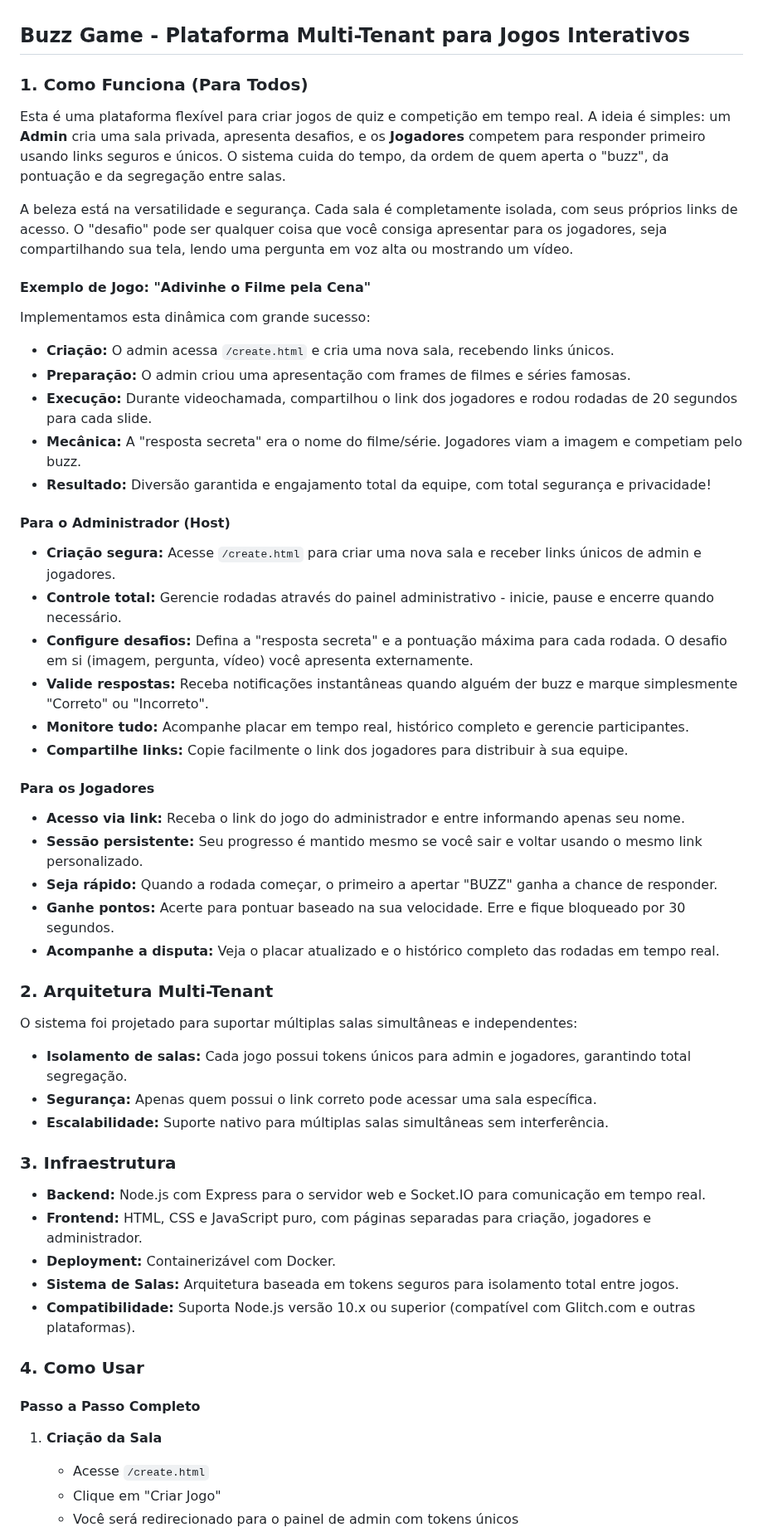
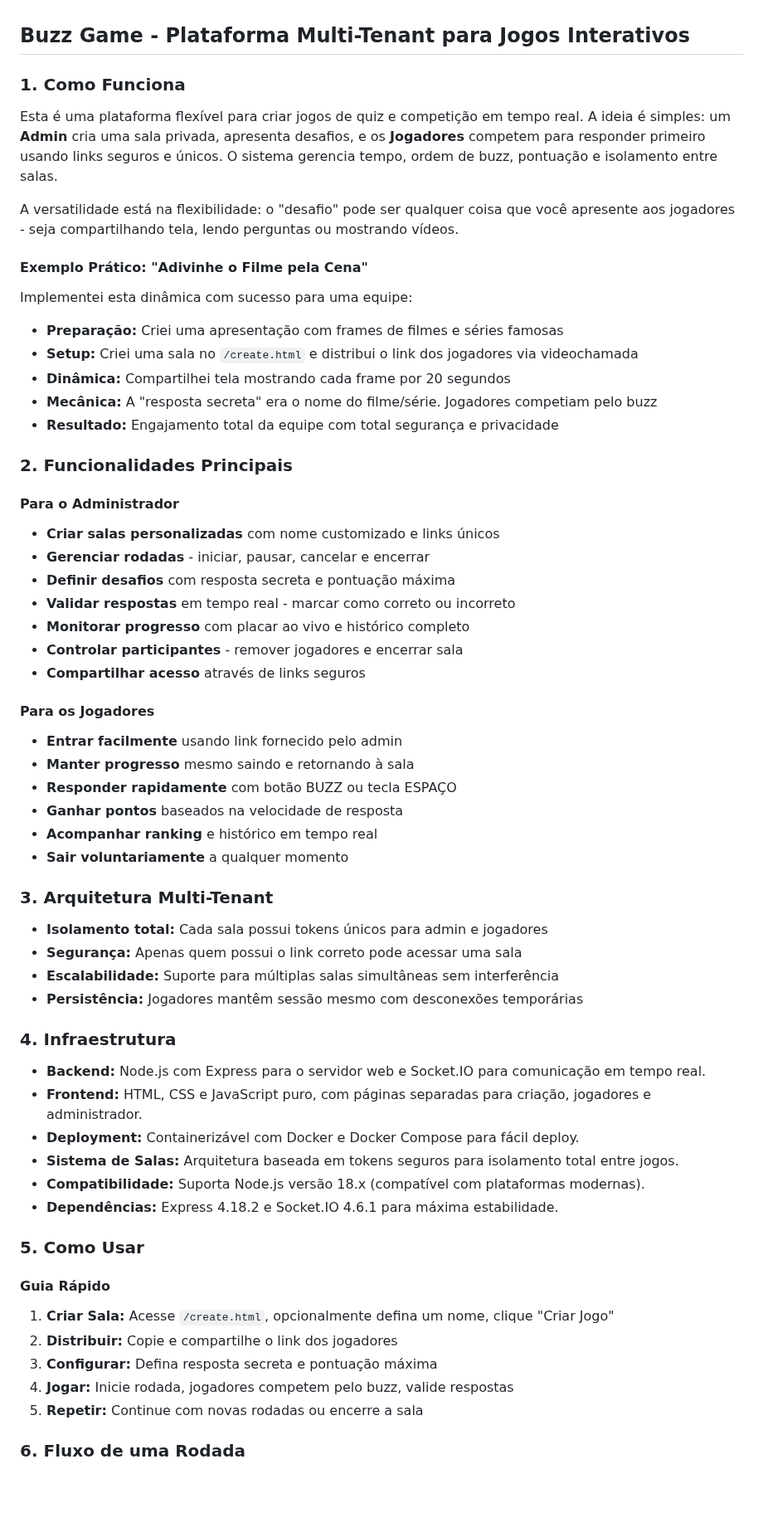
Before and after one commit to alexandremendoncaalvaro/buzz-game, a Markdown page: README.md, the part around one of its changes. Shown at 83% size. GitHub-like rendering; blank space fills up the shorter version.

Commit message:
docs: Revise README for clarity and structure, update game flow and functionality sections

```diff
--- a/README.md
+++ b/README.md
@@ -1,61 +1,67 @@
 ## Buzz Game - Plataforma Multi-Tenant para Jogos Interativos
 
-### 1. Como Funciona (Para Todos)
+### 1. Como Funciona
 
-Esta é uma plataforma flexível para criar jogos de quiz e competição em tempo real. A ideia é simples: um **Admin** cria uma sala privada, apresenta desafios, e os **Jogadores** competem para responder primeiro usando links seguros e únicos. O sistema cuida do tempo, da ordem de quem aperta o "buzz", da pontuação e da segregação entre salas.
+Esta é uma plataforma flexível para criar jogos de quiz e competição em tempo real. A ideia é simples: um **Admin** cria uma sala privada, apresenta desafios, e os **Jogadores** competem para responder primeiro usando links seguros e únicos. O sistema gerencia tempo, ordem de buzz, pontuação e isolamento entre salas.
 
-A beleza está na versatilidade e segurança. Cada sala é completamente isolada, com seus próprios links de acesso. O "desafio" pode ser qualquer coisa que você consiga apresentar para os jogadores, seja compartilhando sua tela, lendo uma pergunta em voz alta ou mostrando um vídeo.
+A versatilidade está na flexibilidade: o "desafio" pode ser qualquer coisa que você apresente aos jogadores - seja compartilhando tela, lendo perguntas ou mostrando vídeos.
 
-#### Exemplo de Jogo: "Adivinhe o Filme pela Cena"
+#### Exemplo Prático: "Adivinhe o Filme pela Cena"
 
-Implementamos esta dinâmica com grande sucesso:
+Implementei esta dinâmica com sucesso para uma equipe:
 
-- **Criação:** O admin acessa `/create.html` e cria uma nova sala, recebendo links únicos.
-- **Preparação:** O admin criou uma apresentação com frames de filmes e séries famosas.
-- **Execução:** Durante videochamada, compartilhou o link dos jogadores e rodou rodadas de 20 segundos para cada slide.
-- **Mecânica:** A "resposta secreta" era o nome do filme/série. Jogadores viam a imagem e competiam pelo buzz.
-- **Resultado:** Diversão garantida e engajamento total da equipe, com total segurança e privacidade!
+- **Preparação:** Criei uma apresentação com frames de filmes e séries famosas
+- **Setup:** Criei uma sala no `/create.html` e distribui o link dos jogadores via videochamada
+- **Dinâmica:** Compartilhei tela mostrando cada frame por 20 segundos
+- **Mecânica:** A "resposta secreta" era o nome do filme/série. Jogadores competiam pelo buzz
+- **Resultado:** Engajamento total da equipe com total segurança e privacidade
 
-#### Para o Administrador (Host)
+### 2. Funcionalidades Principais
 
-- **Criação segura:** Acesse `/create.html` para criar uma nova sala e receber links únicos de admin e jogadores.
-- **Controle total:** Gerencie rodadas através do painel administrativo - inicie, pause e encerre quando necessário.
-- **Configure desafios:** Defina a "resposta secreta" e a pontuação máxima para cada rodada. O desafio em si (imagem, pergunta, vídeo) você apresenta externamente.
-- **Valide respostas:** Receba notificações instantâneas quando alguém der buzz e marque simplesmente "Correto" ou "Incorreto".
-- **Monitore tudo:** Acompanhe placar em tempo real, histórico completo e gerencie participantes.
-- **Compartilhe links:** Copie facilmente o link dos jogadores para distribuir à sua equipe.
+#### Para o Administrador
+
+- **Criar salas personalizadas** com nome customizado e links únicos
+- **Gerenciar rodadas** - iniciar, pausar, cancelar e encerrar
+- **Definir desafios** com resposta secreta e pontuação máxima
+- **Validar respostas** em tempo real - marcar como correto ou incorreto
+- **Monitorar progresso** com placar ao vivo e histórico completo
+- **Controlar participantes** - remover jogadores e encerrar sala
+- **Compartilhar acesso** através de links seguros
 
 #### Para os Jogadores
 
-- **Acesso via link:** Receba o link do jogo do administrador e entre informando apenas seu nome.
-- **Sessão persistente:** Seu progresso é mantido mesmo se você sair e voltar usando o mesmo link personalizado.
-- **Seja rápido:** Quando a rodada começar, o primeiro a apertar "BUZZ" ganha a chance de responder.
-- **Ganhe pontos:** Acerte para pontuar baseado na sua velocidade. Erre e fique bloqueado por 30 segundos.
-- **Acompanhe a disputa:** Veja o placar atualizado e o histórico completo das rodadas em tempo real.
+- **Entrar facilmente** usando link fornecido pelo admin
+- **Manter progresso** mesmo saindo e retornando à sala
+- **Responder rapidamente** com botão BUZZ ou tecla ESPAÇO
+- **Ganhar pontos** baseados na velocidade de resposta
+- **Acompanhar ranking** e histórico em tempo real
+- **Sair voluntariamente** a qualquer momento
 
-### 2. Arquitetura Multi-Tenant
+### 3. Arquitetura Multi-Tenant
 
-O sistema foi projetado para suportar múltiplas salas simultâneas e independentes:
+- **Isolamento total:** Cada sala possui tokens únicos para admin e jogadores
+- **Segurança:** Apenas quem possui o link correto pode acessar uma sala
+- **Escalabilidade:** Suporte para múltiplas salas simultâneas sem interferência
+- **Persistência:** Jogadores mantêm sessão mesmo com desconexões temporárias
 
-- **Isolamento de salas:** Cada jogo possui tokens únicos para admin e jogadores, garantindo total segregação.
-- **Segurança:** Apenas quem possui o link correto pode acessar uma sala específica.
-- **Escalabilidade:** Suporte nativo para múltiplas salas simultâneas sem interferência.
-
-### 3. Infraestrutura
+### 4. Infraestrutura
 
 - **Backend:** Node.js com Express para o servidor web e Socket.IO para comunicação em tempo real.
 - **Frontend:** HTML, CSS e JavaScript puro, com páginas separadas para criação, jogadores e administrador.
-- **Deployment:** Containerizável com Docker.
+- **Deployment:** Containerizável com Docker e Docker Compose para fácil deploy.
 - **Sistema de Salas:** Arquitetura baseada em tokens seguros para isolamento total entre jogos.
-- **Compatibilidade:** Suporta Node.js versão 10.x ou superior (compatível com Glitch.com e outras plataformas).
+- **Compatibilidade:** Suporta Node.js versão 18.x (compatível com plataformas modernas).
+- **Dependências:** Express 4.18.2 e Socket.IO 4.6.1 para máxima estabilidade.
 
-### 4. Como Usar
+### 5. Como Usar
 
-#### Passo a Passo Completo
+#### Guia Rápido
 
-1. **Criação da Sala**
+1. **Criar Sala:** Acesse `/create.html`, opcionalmente defina um nome, clique "Criar Jogo"
+2. **Distribuir:** Copie e compartilhe o link dos jogadores
+3. **Configurar:** Defina resposta secreta e pontuação máxima
+4. **Jogar:** Inicie rodada, jogadores competem pelo buzz, valide respostas
+5. **Repetir:** Continue com novas rodadas ou encerre a sala
 
-   - Acesse `/create.html`
-   - Clique em "Criar Jogo"
-   - Você será redirecionado para o painel de admin com tokens únicos
+### 6. Fluxo de uma Rodada
 
```
Also changed, not shown: other parts of README.md (+41 -46 lines).
